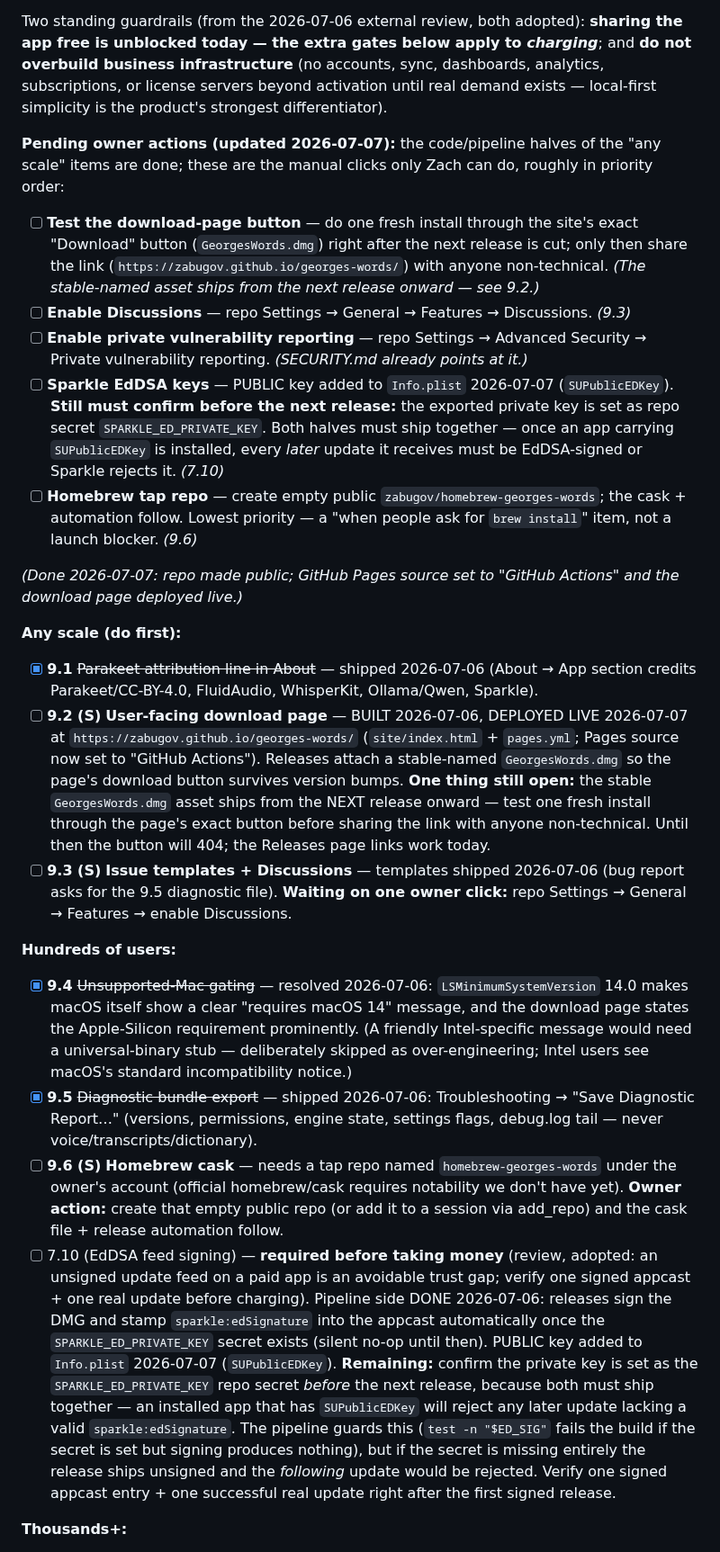
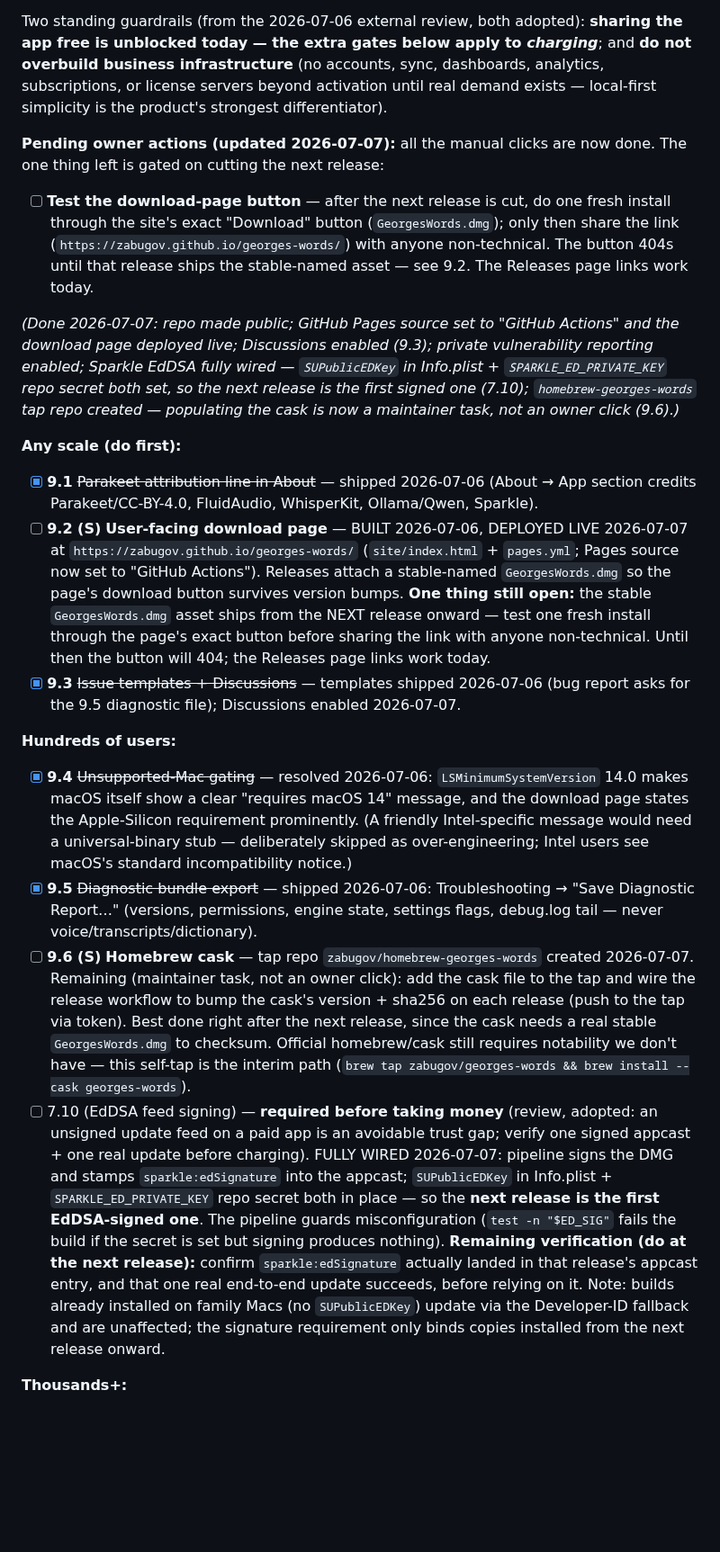
Before and after one commit to zabugov/georges-words, a Markdown page: FUTURE_IMPROVEMENTS.md, the part around the change. Shown at 90% size. Drawn GitHub-style; blank space fills up the shorter version.

Commit message:
Roadmap: all owner clicks done; next step is cutting a release
Marks Discussions (9.3), private vulnerability reporting, and the
Sparkle EdDSA secret (7.10) as complete, and records the
homebrew-georges-words tap repo as created (9.6 now a maintainer task,
not an owner click). The only remaining owner action is testing the
download-page button, which is gated on the next release shipping the
stable-named DMG. EdDSA is fully wired both halves — the next release
is the first signed one, with a verification note to confirm the
appcast signature and one real update afterward.

Co-Authored-By: Claude Fable 5 <noreply@anthropic.com>
Claude-Session: https://claude.ai/code/session_01HV1tkk5txxfCa4MUMoL16y

```diff
--- a/FUTURE_IMPROVEMENTS.md
+++ b/FUTURE_IMPROVEMENTS.md
@@ -66,28 +66,24 @@ The stack is already commercially clean: Ollama (MIT), Qwen 2.5 **1.5B** (Apache
 
 Two standing guardrails (from the 2026-07-06 external review, both adopted): **sharing the app free is unblocked today — the extra gates below apply to *charging***; and **do not overbuild business infrastructure** (no accounts, sync, dashboards, analytics, subscriptions, or license servers beyond activation until real demand exists — local-first simplicity is the product's strongest differentiator).
 
-**Pending owner actions (updated 2026-07-07):** the code/pipeline halves of the "any scale" items are done; these are the manual clicks only Zach can do, roughly in priority order:
+**Pending owner actions (updated 2026-07-07):** all the manual clicks are now done. The one thing left is gated on cutting the next release:
 
-- [ ] **Test the download-page button** — do one fresh install through the site's exact "Download" button (`GeorgesWords.dmg`) right after the next release is cut; only then share the link (`https://zabugov.github.io/georges-words/`) with anyone non-technical. *(The stable-named asset ships from the next release onward — see 9.2.)*
-- [ ] **Enable Discussions** — repo Settings → General → Features → Discussions. *(9.3)*
-- [ ] **Enable private vulnerability reporting** — repo Settings → Advanced Security → Private vulnerability reporting. *(SECURITY.md already points at it.)*
-- [ ] **Sparkle EdDSA keys** — PUBLIC key added to `Info.plist` 2026-07-07 (`SUPublicEDKey`). **Still must confirm before the next release:** the exported private key is set as repo secret `SPARKLE_ED_PRIVATE_KEY`. Both halves must ship together — once an app carrying `SUPublicEDKey` is installed, every *later* update it receives must be EdDSA-signed or Sparkle rejects it. *(7.10)*
-- [ ] **Homebrew tap repo** — create empty public `zabugov/homebrew-georges-words`; the cask + automation follow. Lowest priority — a "when people ask for `brew install`" item, not a launch blocker. *(9.6)*
+- [ ] **Test the download-page button** — after the next release is cut, do one fresh install through the site's exact "Download" button (`GeorgesWords.dmg`); only then share the link (`https://zabugov.github.io/georges-words/`) with anyone non-technical. The button 404s until that release ships the stable-named asset — see 9.2. The Releases page links work today.
 
-*(Done 2026-07-07: repo made public; GitHub Pages source set to "GitHub Actions" and the download page deployed live.)*
+*(Done 2026-07-07: repo made public; GitHub Pages source set to "GitHub Actions" and the download page deployed live; Discussions enabled (9.3); private vulnerability reporting enabled; Sparkle EdDSA fully wired — `SUPublicEDKey` in Info.plist + `SPARKLE_ED_PRIVATE_KEY` repo secret both set, so the next release is the first signed one (7.10); `homebrew-georges-words` tap repo created — populating the cask is now a maintainer task, not an owner click (9.6).)*
 
 **Any scale (do first):**
 
 - [x] **9.1** ~~Parakeet attribution line in About~~ — shipped 2026-07-06 (About → App section credits Parakeet/CC-BY-4.0, FluidAudio, WhisperKit, Ollama/Qwen, Sparkle).
 - [ ] **9.2 (S)** **User-facing download page** — BUILT 2026-07-06, DEPLOYED LIVE 2026-07-07 at `https://zabugov.github.io/georges-words/` (`site/index.html` + `pages.yml`; Pages source now set to "GitHub Actions"). Releases attach a stable-named `GeorgesWords.dmg` so the page's download button survives version bumps. **One thing still open:** the stable `GeorgesWords.dmg` asset ships from the NEXT release onward — test one fresh install through the page's exact button before sharing the link with anyone non-technical. Until then the button will 404; the Releases page links work today.
-- [ ] **9.3 (S)** **Issue templates + Discussions** — templates shipped 2026-07-06 (bug report asks for the 9.5 diagnostic file). **Waiting on one owner click:** repo Settings → General → Features → enable Discussions.
+- [x] **9.3** ~~Issue templates + Discussions~~ — templates shipped 2026-07-06 (bug report asks for the 9.5 diagnostic file); Discussions enabled 2026-07-07.
 
 **Hundreds of users:**
 
 - [x] **9.4** ~~Unsupported-Mac gating~~ — resolved 2026-07-06: `LSMinimumSystemVersion` 14.0 makes macOS itself show a clear "requires macOS 14" message, and the download page states the Apple-Silicon requirement prominently. (A friendly Intel-specific message would need a universal-binary stub — deliberately skipped as over-engineering; Intel users see macOS's standard incompatibility notice.)
 - [x] **9.5** ~~Diagnostic bundle export~~ — shipped 2026-07-06: Troubleshooting → "Save Diagnostic Report…" (versions, permissions, engine state, settings flags, debug.log tail — never voice/transcripts/dictionary).
-- [ ] **9.6 (S)** **Homebrew cask** — needs a tap repo named `homebrew-georges-words` under the owner's account (official homebrew/cask requires notability we don't have yet). **Owner action:** create that empty public repo (or add it to a session via add_repo) and the cask file + release automation follow.
-- [ ] 7.10 (EdDSA feed signing) — **required before taking money** (review, adopted: an unsigned update feed on a paid app is an avoidable trust gap; verify one signed appcast + one real update before charging). Pipeline side DONE 2026-07-06: releases sign the DMG and stamp `sparkle:edSignature` into the appcast automatically once the `SPARKLE_ED_PRIVATE_KEY` secret exists (silent no-op until then). PUBLIC key added to `Info.plist` 2026-07-07 (`SUPublicEDKey`). **Remaining:** confirm the private key is set as the `SPARKLE_ED_PRIVATE_KEY` repo secret *before* the next release, because both must ship together — an installed app that has `SUPublicEDKey` will reject any later update lacking a valid `sparkle:edSignature`. The pipeline guards this (`test -n "$ED_SIG"` fails the build if the secret is set but signing produces nothing), but if the secret is missing entirely the release ships unsigned and the *following* update would be rejected. Verify one signed appcast entry + one successful real update right after the first signed release.
+- [ ] **9.6 (S)** **Homebrew cask** — tap repo `zabugov/homebrew-georges-words` created 2026-07-07. Remaining (maintainer task, not an owner click): add the cask file to the tap and wire the release workflow to bump the cask's version + sha256 on each release (push to the tap via token). Best done right after the next release, since the cask needs a real stable `GeorgesWords.dmg` to checksum. Official homebrew/cask still requires notability we don't have — this self-tap is the interim path (`brew tap zabugov/georges-words && brew install --cask georges-words`).
+- [ ] 7.10 (EdDSA feed signing) — **required before taking money** (review, adopted: an unsigned update feed on a paid app is an avoidable trust gap; verify one signed appcast + one real update before charging). FULLY WIRED 2026-07-07: pipeline signs the DMG and stamps `sparkle:edSignature` into the appcast; `SUPublicEDKey` in Info.plist + `SPARKLE_ED_PRIVATE_KEY` repo secret both in place — so the **next release is the first EdDSA-signed one**. The pipeline guards misconfiguration (`test -n "$ED_SIG"` fails the build if the secret is set but signing produces nothing). **Remaining verification (do at the next release):** confirm `sparkle:edSignature` actually landed in that release's appcast entry, and that one real end-to-end update succeeds, before relying on it. Note: builds already installed on family Macs (no `SUPublicEDKey`) update via the Developer-ID fallback and are unaffected; the signature requirement only binds copies installed from the next release onward.
 
 **Thousands+:**
 
```
